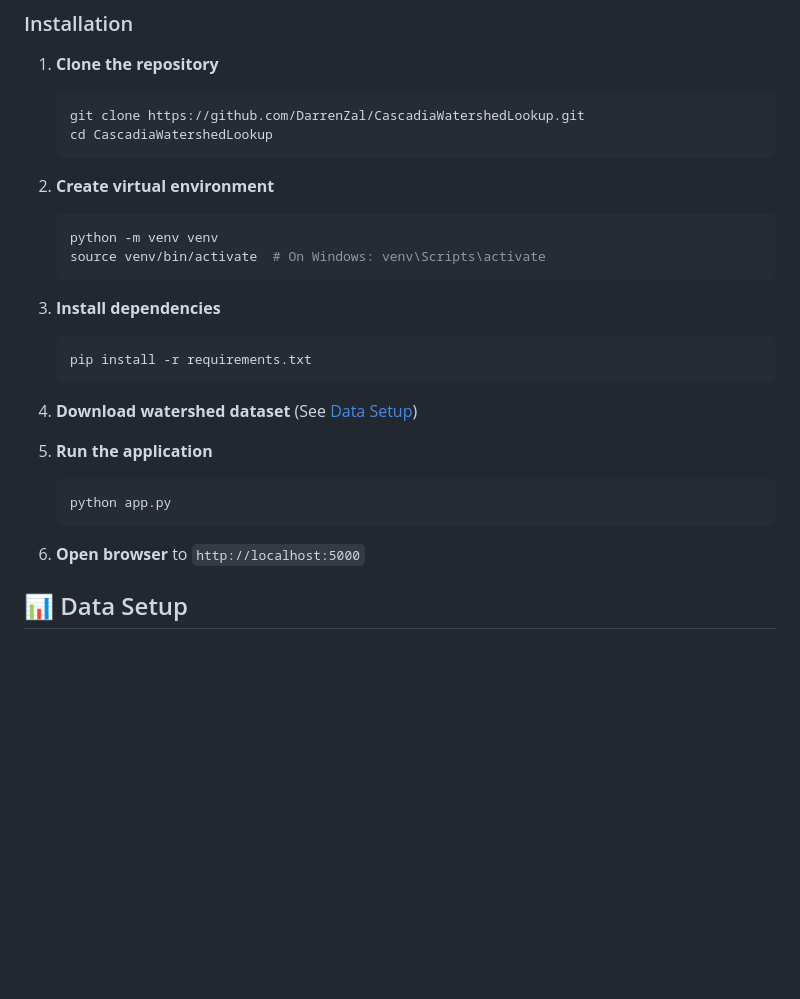
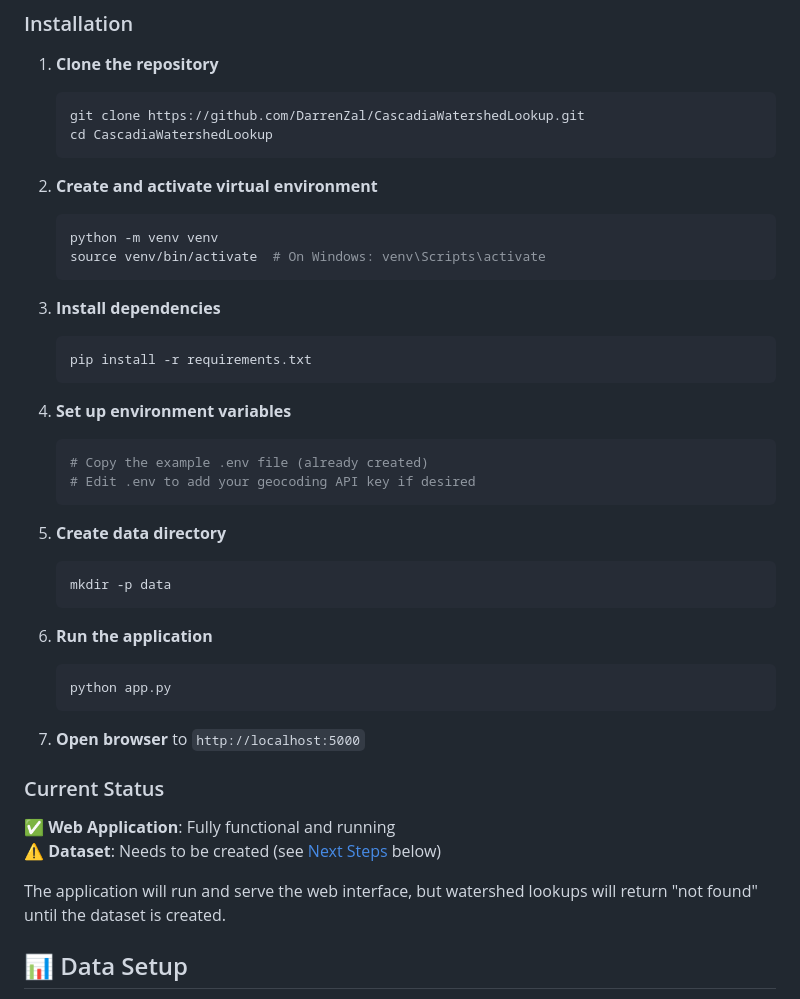
Before and after one commit to DarrenZal/CascadiaWatershedLookup, a Markdown page: README.md, the part around one of its changes. GitHub-like rendering; blank space fills up the shorter version.

````diff
--- a/README.md
+++ b/README.md
@@ -49,7 +49,7 @@ User Input (Address) → Geocoding API → Spatial Lookup → Watershed Result
    cd CascadiaWatershedLookup
    ```
 
-2. **Create virtual environment**
+2. **Create and activate virtual environment**
    ```bash
    python -m venv venv
    source venv/bin/activate  # On Windows: venv\Scripts\activate
@@ -60,14 +60,29 @@ User Input (Address) → Geocoding API → Spatial Lookup → Watershed Result
    pip install -r requirements.txt
    ```
 
-4. **Download watershed dataset** (See [Data Setup](#data-setup))
+4. **Set up environment variables**
+   ```bash
+   # Copy the example .env file (already created)
+   # Edit .env to add your geocoding API key if desired
+   ```
 
-5. **Run the application**
+5. **Create data directory**
+   ```bash
+   mkdir -p data
+   ```
+
+6. **Run the application**
    ```bash
    python app.py
    ```
 
-6. **Open browser** to `http://localhost:5000`
+7. **Open browser** to `http://localhost:5000`
+
+### Current Status
+✅ **Web Application**: Fully functional and running
+⚠️ **Dataset**: Needs to be created (see [Next Steps](#next-steps) below)
+
+The application will run and serve the web interface, but watershed lookups will return "not found" until the dataset is created.
 
 ## 📊 Data Setup
 
````
Also changed, not shown: other parts of README.md (+48 -0 lines).
